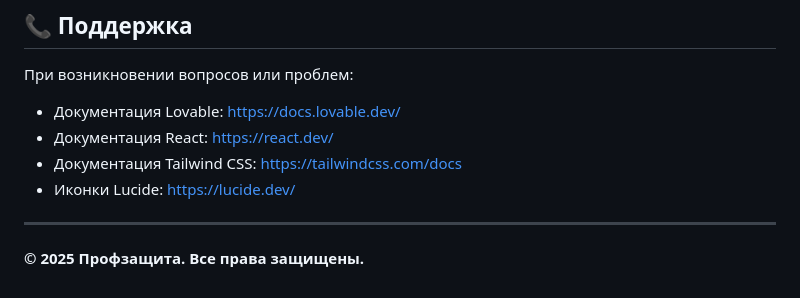
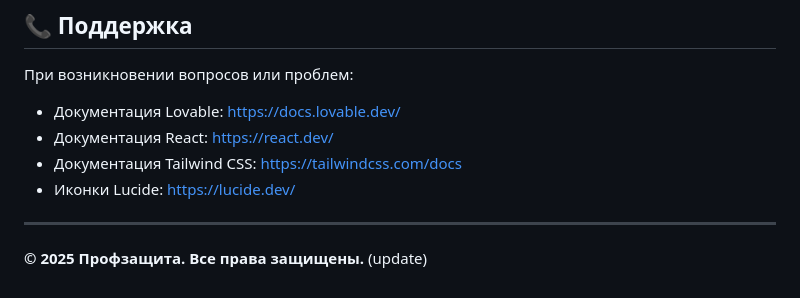
Before and after one commit to lyutvan/profzashita-legal-hub, a Markdown page: README.md, the part around the change. GitHub-like rendering.

```diff
--- a/README.md
+++ b/README.md
@@ -272,3 +272,4 @@ npm run lint
 ---
 
 **© 2025 Профзащита. Все права защищены.**
+(update)
```
